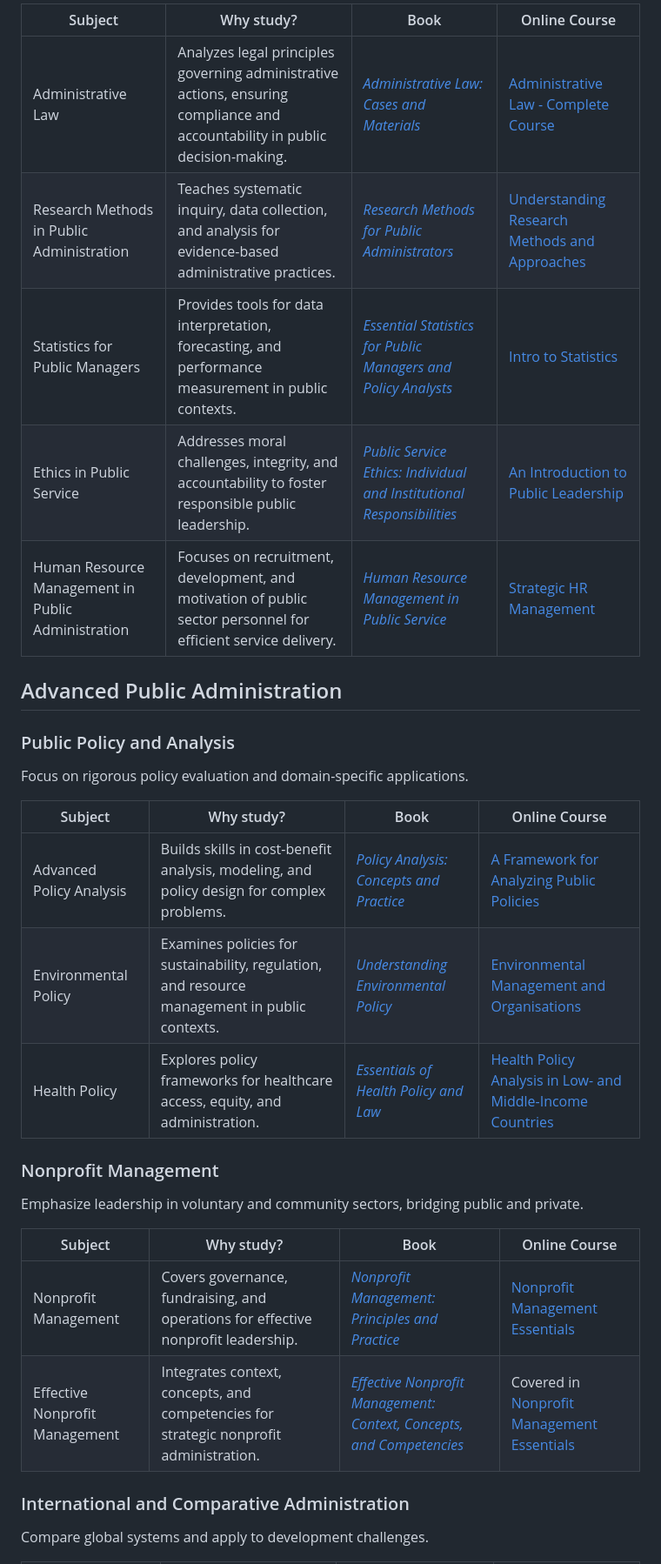
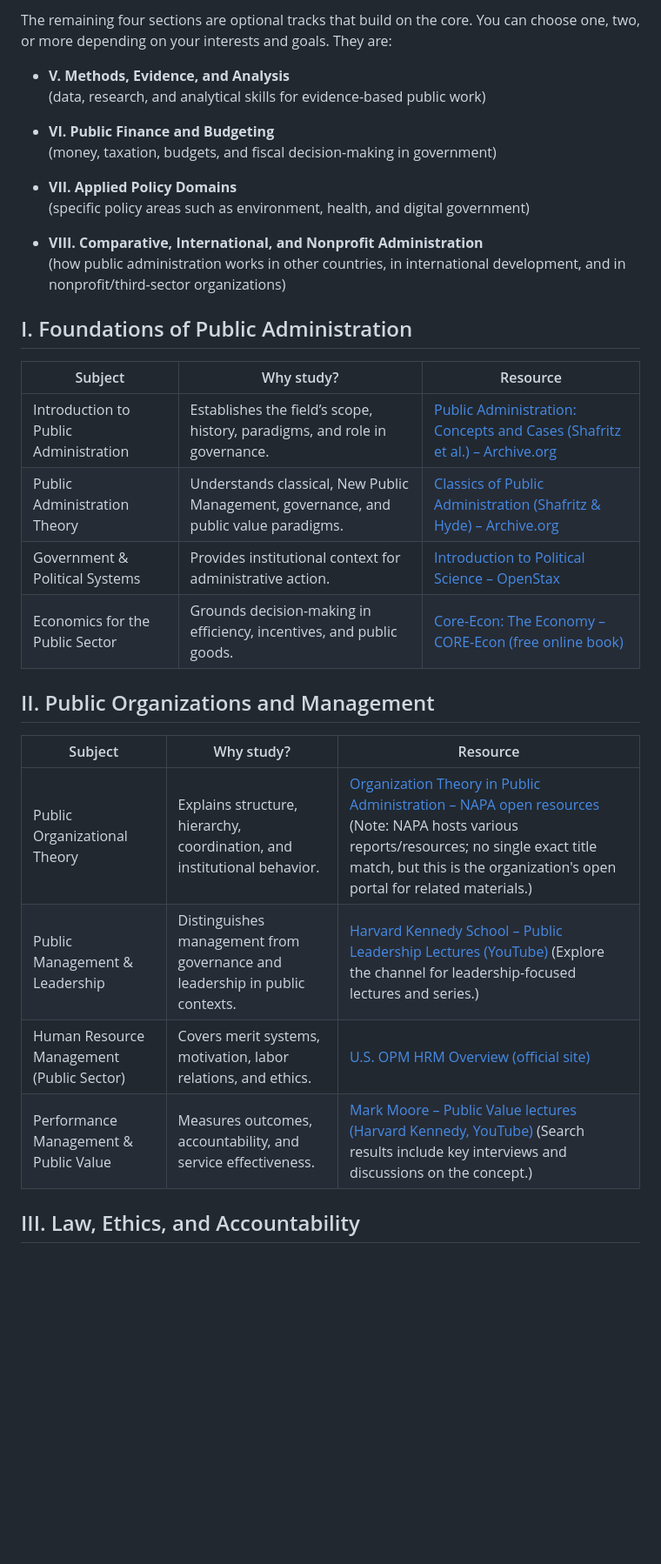
Before and after one commit to hocbigg/public-administration, a Markdown page: README.md, the part around one of its changes. Shown at 87% size. Rendered like a GitHub page; blank space fills up the shorter version.

```diff
--- a/README.md
+++ b/README.md
@@ -83,34 +84,35 @@ Integrate analytical, ethical, and managerial skills for real-world application.
 
-| Subject | Why study? | Book | Online Course |
-| --- | --- | --- | --- |
-| Administrative Law | Analyzes legal principles governing administrative actions, ensuring compliance and accountability in public decision-making. | [*Administrative Law: Cases and Materials*](https://www.amazon.com/Administrative-Law-Materials-Aspen-Casebook/dp/145489606X) | [Administrative Law - Complete Course](https://www.youtube.com/playlist?list=PLDBNYJzmNnKvewkIroCtiF8zq0Wxy6NAb) |
-| Research Methods in Public Administration | Teaches systematic inquiry, data collection, and analysis for evidence-based administrative practices. | [*Research Methods for Public Administrators*](https://www.amazon.com/Research-Methods-Public-Administrators-Elizabethann/dp/0367338831) | [Understanding Research Methods and Approaches](https://alison.com/course/understanding-research-methods-and-approaches) |
-| Statistics for Public Managers | Provides tools for data interpretation, forecasting, and performance measurement in public contexts. | [*Essential Statistics for Public Managers and Policy Analysts*](https://www.amazon.com/Essential-Statistics-Managers-Analysts-Berman/dp/1506364314) | [Intro to Statistics](https://www.udacity.com/course/intro-to-statistics--st101) |
-| Ethics in Public Service | Addresses moral challenges, integrity, and accountability to foster responsible public leadership. | [*Public Service Ethics: Individual and Institutional Responsibilities*](https://www.amazon.com/Public-Service-Ethics-Individual-Responsibilities/dp/113858083X) | [An Introduction to Public Leadership](https://www.open.edu/openlearn/money-business/an-introduction-public-leadership) |
-| Human Resource Management in Public Administration | Focuses on recruitment, development, and motivation of public sector personnel for efficient service delivery. | [*Human Resource Management in Public Service*](https://www.amazon.com/Human-Resource-Management-Public-Service/dp/1506382339) | [Strategic HR Management](https://ocw.mit.edu/courses/15-660-strategic-hr-management-spring-2003/) |
+The remaining four sections are optional tracks that build on the core. You can choose one, two, or more depending on your interests and goals. They are:
 
-## Advanced Public Administration
+- **V. Methods, Evidence, and Analysis**
+  (data, research, and analytical skills for evidence-based public work)
 
-### Public Policy and Analysis
+- **VI. Public Finance and Budgeting**
+  (money, taxation, budgets, and fiscal decision-making in government)
 
-Focus on rigorous policy evaluation and domain-specific applications.
+- **VII. Applied Policy Domains**
+  (specific policy areas such as environment, health, and digital government)
 
-| Subject | Why study? | Book | Online Course |
-| --- | --- | --- | --- |
-| Advanced Policy Analysis | Builds skills in cost-benefit analysis, modeling, and policy design for complex problems. | [*Policy Analysis: Concepts and Practice*](https://www.amazon.com/Policy-Analysis-Concepts-Practice-David/dp/1138216518) | [A Framework for Analyzing Public Policies](https://ccnpps-ncchpp.ca/online-course-a-framework-for-analyzing-public-policies/) |
-| Environmental Policy | Examines policies for sustainability, regulation, and resource management in public contexts. | [*Understanding Environmental Policy*](https://www.amazon.com/Understanding-Environmental-Policy-Steven-Cohen/dp/023116775X) | [Environmental Management and Organisations](https://www.open.edu/openlearn/nature-environment/environmental-management-and-organisations/content-section-0) |
-| Health Policy | Explores policy frameworks for healthcare access, equity, and administration. | [*Essentials of Health Policy and Law*](https://www.amazon.com/Essentials-Health-Policy-Law-Essential/dp/1284087549) | [Health Policy Analysis in Low- and Middle-Income Countries](https://ocw.jhu.edu/courses/health-policy-analysis-in-low-and-middle-income-countries) |
+- **VIII. Comparative, International, and Nonprofit Administration**
+  (how public administration works in other countries, in international development, and in nonprofit/third-sector organizations)
 
-### Nonprofit Management
+## I. Foundations of Public Administration
 
-Emphasize leadership in voluntary and community sectors, bridging public and private.
+| Subject | Why study? | Resource |
+| --- | --- | --- |
+| Introduction to Public Administration | Establishes the field’s scope, history, paradigms, and role in governance. | [Public Administration: Concepts and Cases (Shafritz et al.) – Archive.org](https://archive.org/details/publicadministra0000unse_y2z7) |
+| Public Administration Theory | Understands classical, New Public Management, governance, and public value paradigms. | [Classics of Public Administration (Shafritz & Hyde) – Archive.org](https://archive.org/details/classicsofpublic00shaf) |
+| Government & Political Systems | Provides institutional context for administrative action. | [Introduction to Political Science – OpenStax](https://openstax.org/details/books/introduction-political-science) |
+| Economics for the Public Sector | Grounds decision-making in efficiency, incentives, and public goods. | [Core-Econ: The Economy – CORE-Econ (free online book)](https://www.core-econ.org/the-economy/) |
 
-| Subject | Why study? | Book | Online Course |
-| --- | --- | --- | --- |
-| Nonprofit Management | Covers governance, fundraising, and operations for effective nonprofit leadership. | [*Nonprofit Management: Principles and Practice*](https://www.amazon.com/Nonprofit-Management-Principles-Practice-Michael/dp/1544379986) | [Nonprofit Management Essentials](https://www.kellogg.northwestern.edu/executive-education/individual-programs/nonprofit-programs/online-nonprofit-management-essentials.aspx) |
-| Effective Nonprofit Management | Integrates context, concepts, and competencies for strategic nonprofit administration. | [*Effective Nonprofit Management: Context, Concepts, and Competencies*](https://archive.org/details/effectivenonprof0000ahme) | Covered in [Nonprofit Management Essentials](https://www.kellogg.northwestern.edu/executive-education/individual-programs/nonprofit-programs/online-nonprofit-management-essentials.aspx) |
+## II. Public Organizations and Management
 
-### International and Comparative Administration
+| Subject | Why study? | Resource |
+| --- | --- | --- |
+| Public Organizational Theory | Explains structure, hierarchy, coordination, and institutional behavior. | [Organization Theory in Public Administration – NAPA open resources](https://napawash.org/) (Note: NAPA hosts various reports/resources; no single exact title match, but this is the organization's open portal for related materials.) |
+| Public Management & Leadership | Distinguishes management from governance and leadership in public contexts. | [Harvard Kennedy School – Public Leadership Lectures (YouTube)](https://www.youtube.com/user/HarvardKennedySchool) (Explore the channel for leadership-focused lectures and series.) |
+| Human Resource Management (Public Sector) | Covers merit systems, motivation, labor relations, and ethics. | [U.S. OPM HRM Overview (official site)](https://www.opm.gov/policy-data-oversight/human-capital-framework/) |
+| Performance Management & Public Value | Measures outcomes, accountability, and service effectiveness. | [Mark Moore – Public Value lectures (Harvard Kennedy, YouTube)](https://www.youtube.com/results?search_query=mark+moore+public+value+harvard) (Search results include key interviews and discussions on the concept.) |
 
-Compare global systems and apply to development challenges.
+## III. Law, Ethics, and Accountability
 
```
Also changed, not shown: other parts of README.md (+66 -30 lines).
